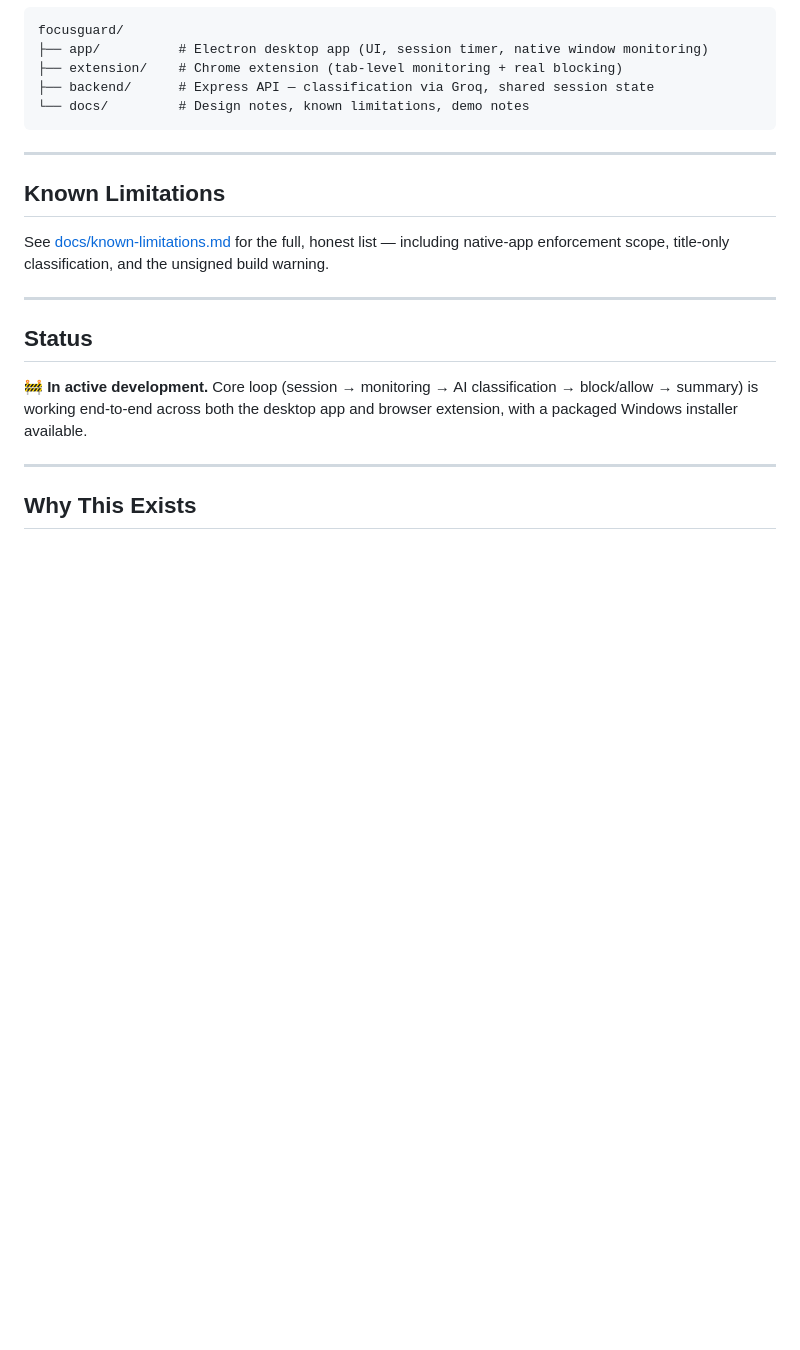
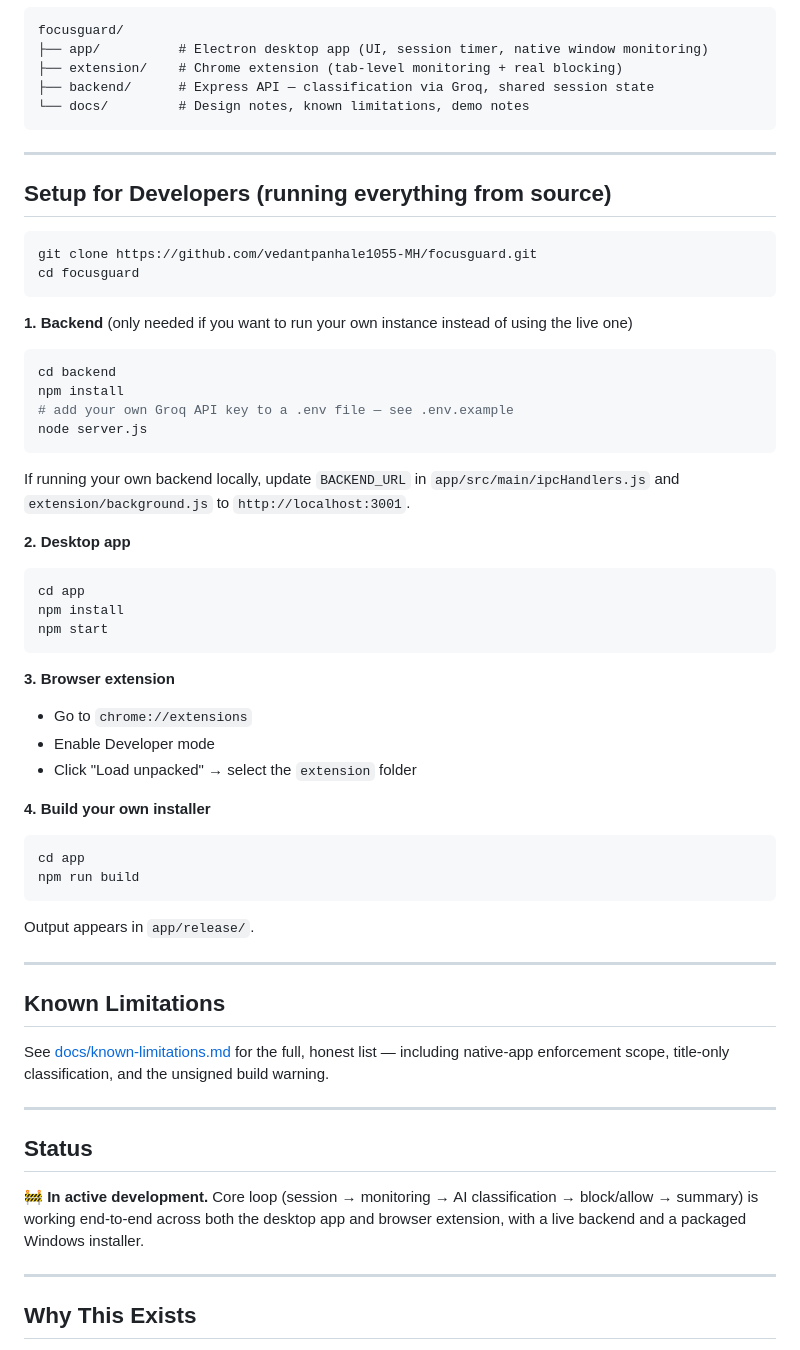
Before and after one commit to vedantpanhale1055-MH/focusguard, a Markdown page: README.md, the part around one of its changes. Drawn GitHub-style; blank space fills up the shorter version.

````diff
--- a/README.md
+++ b/README.md
@@ -114,6 +98,43 @@ focusguard/
 
 ---
 
+## Setup for Developers (running everything from source)
+
+```bash
+git clone https://github.com/vedantpanhale1055-MH/focusguard.git
+cd focusguard
+```
+
+**1. Backend** (only needed if you want to run your own instance instead of using the live one)
+```bash
+cd backend
+npm install
+# add your own Groq API key to a .env file — see .env.example
+node server.js
+```
+If running your own backend locally, update `BACKEND_URL` in `app/src/main/ipcHandlers.js` and `extension/background.js` to `http://localhost:3001`.
+
+**2. Desktop app**
+```bash
+cd app
+npm install
+npm start
+```
+
+**3. Browser extension**
+- Go to `chrome://extensions`
+- Enable Developer mode
+- Click "Load unpacked" → select the `extension` folder
+
+**4. Build your own installer**
+```bash
+cd app
+npm run build
+```
+Output appears in `app/release/`.
+
+---
+
 ## Known Limitations
 
 See [docs/known-limitations.md](docs/known-limitations.md) for the full, honest list — including native-app enforcement scope, title-only classification, and the unsigned build warning.
@@ -122,7 +143,7 @@ See [docs/known-limitations.md](docs/known-limitations.md) for the full, honest
 
 ## Status
 
-🚧 **In active development.** Core loop (session → monitoring → AI classification → block/allow → summary) is working end-to-end across both the desktop app and browser extension, with a packaged Windows installer available.
+🚧 **In active development.** Core loop (session → monitoring → AI classification → block/allow → summary) is working end-to-end across both the desktop app and browser extension, with a live backend and a packaged Windows installer.
 
 ---
 
````
Also changed, not shown: other parts of README.md (+32 -48 lines).
